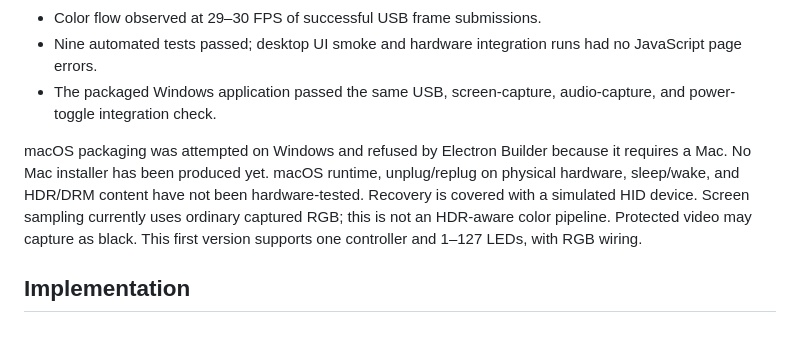
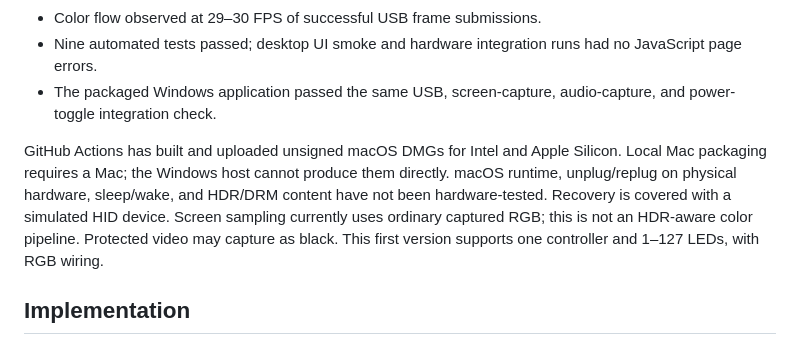
Before and after one commit to BrenOne/DynamicLight, a Markdown page: README.md, the part around the change. Drawn GitHub-style.

Commit message:
Document successful macOS CI packaging [skip ci]

```diff
--- a/README.md
+++ b/README.md
@@ -57,7 +57,7 @@ On macOS, enable DynamicLight in **System Settings → Privacy & Security → Sc
 - Nine automated tests passed; desktop UI smoke and hardware integration runs had no JavaScript page errors.
 - The packaged Windows application passed the same USB, screen-capture, audio-capture, and power-toggle integration check.
 
-macOS packaging was attempted on Windows and refused by Electron Builder because it requires a Mac. No Mac installer has been produced yet. macOS runtime, unplug/replug on physical hardware, sleep/wake, and HDR/DRM content have not been hardware-tested. Recovery is covered with a simulated HID device. Screen sampling currently uses ordinary captured RGB; this is not an HDR-aware color pipeline. Protected video may capture as black. This first version supports one controller and 1–127 LEDs, with RGB wiring.
+GitHub Actions has built and uploaded unsigned macOS DMGs for Intel and Apple Silicon. Local Mac packaging requires a Mac; the Windows host cannot produce them directly. macOS runtime, unplug/replug on physical hardware, sleep/wake, and HDR/DRM content have not been hardware-tested. Recovery is covered with a simulated HID device. Screen sampling currently uses ordinary captured RGB; this is not an HDR-aware color pipeline. Protected video may capture as black. This first version supports one controller and 1–127 LEDs, with RGB wiring.
 
 ## Implementation
 
```
